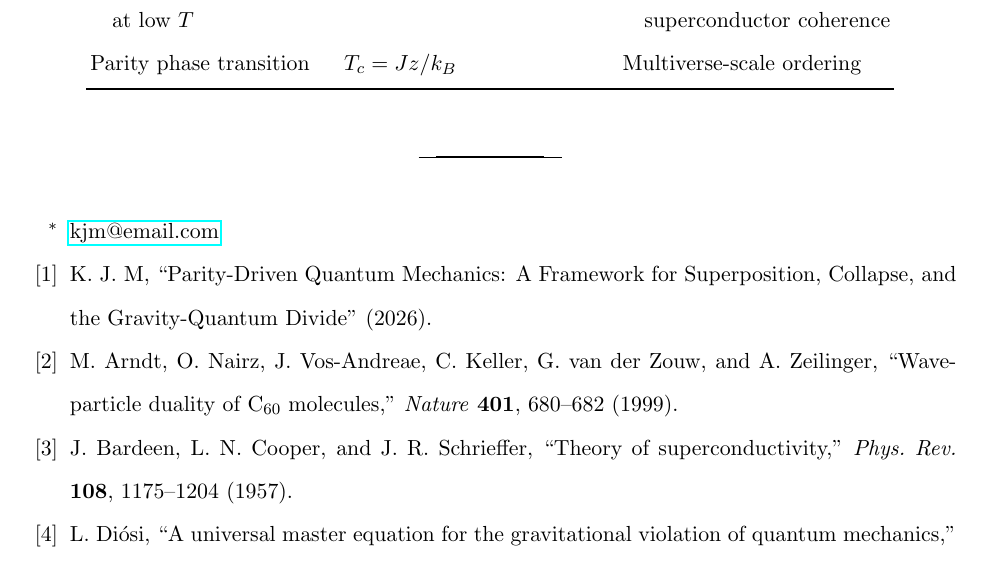
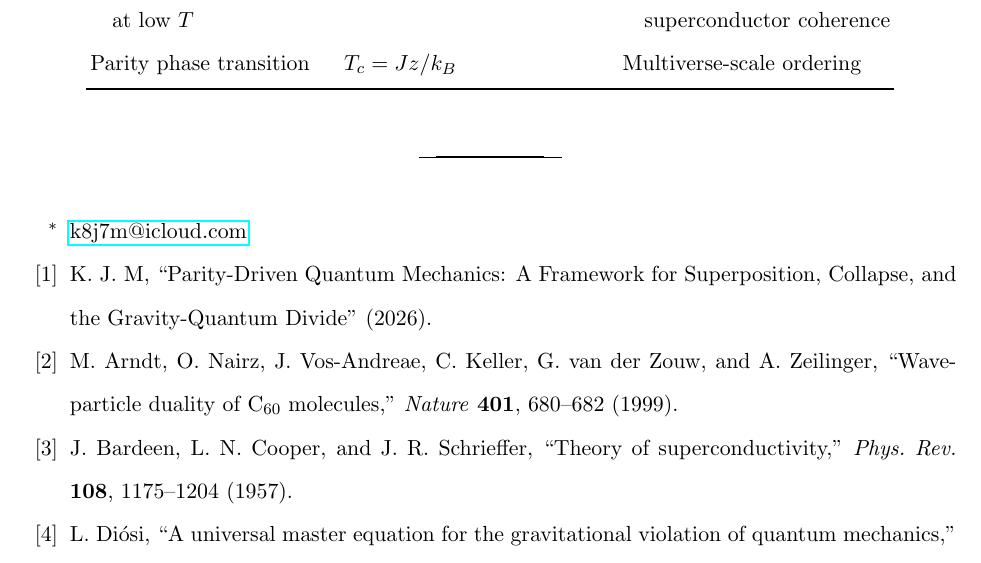
Before and after one commit to kjm-research/parity-driven-qm, a LaTeX paper (parity-formalism.tex): part of page 26 of 27, cut so that both start at the same text. Compiled offline with pdfLaTeX.

Commit message:
Update author email to k8j7m@icloud.com

```diff
--- a/parity-formalism.tex
+++ b/parity-formalism.tex
@@ -8,7 +8,7 @@
 \title{Parity-Driven Quantum Mechanics: Mathematical Formalism}
 
 \author{KJ~M}
-\email{kjm@email.com}
+\email{k8j7m@icloud.com}
 \affiliation{Independent Researcher}
 
 \date{February 2026}
```
Also changed, not shown: parity-theory.tex (+1 -1 lines).
